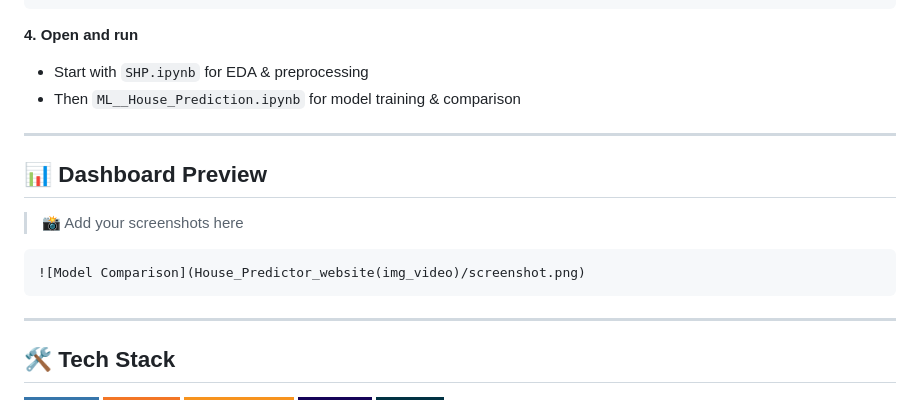
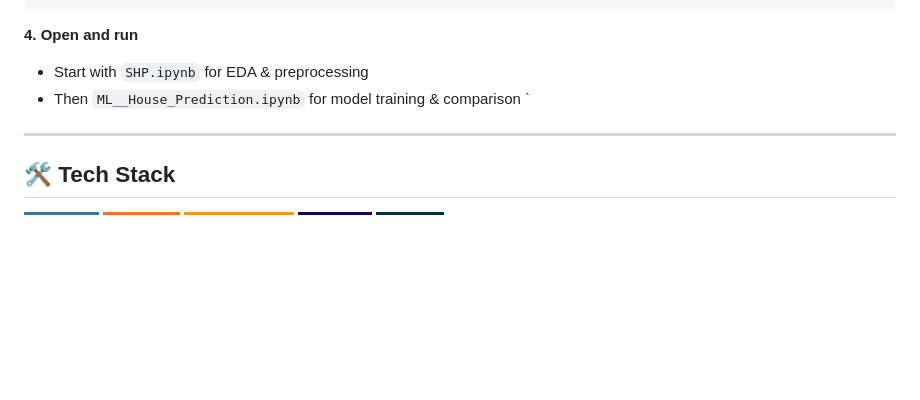
Before and after one commit to saurav123-ux/Seattle_House_Prediction_Prices, a Markdown page: README.md, the part around the change. Rendered like a GitHub page; badges without logos; blank space fills up the shorter version.

Commit message:
Remove dashboard preview section from README
Removed the dashboard preview section and placeholder for screenshots.

````diff
--- a/README.md
+++ b/README.md
@@ -94,15 +94,7 @@ jupyter notebook
 **4. Open and run**
 - Start with `SHP.ipynb` for EDA & preprocessing
 - Then `ML__House_Prediction.ipynb` for model training & comparison
-
----
-
-## 📊 Dashboard Preview
-
-> 📸 Add your screenshots here
-```markdown
-![Model Comparison](House_Predictor_website(img_video)/screenshot.png)
-```
+`
 
 ---
 
````
